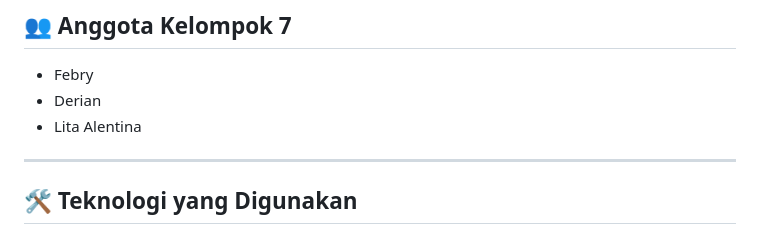
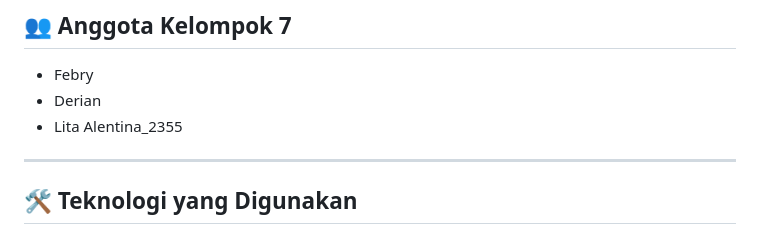
Before and after one commit to LitaAlentina287/careerinfo, a Markdown page: README.md, the part around the change. Rendered like a GitHub page.

```diff
--- a/README.md
+++ b/README.md
@@ -12,7 +12,7 @@ Aplikasi memiliki **dua role pengguna**, yaitu **Admin** dan **Member**, dengan
 
 * Febry
 * Derian
-* Lita Alentina
+* Lita Alentina_2355
 
 ---
 
```
